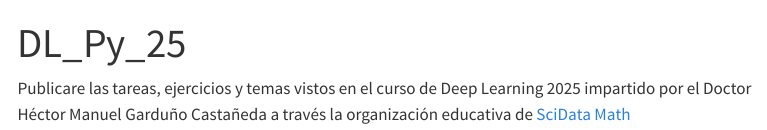
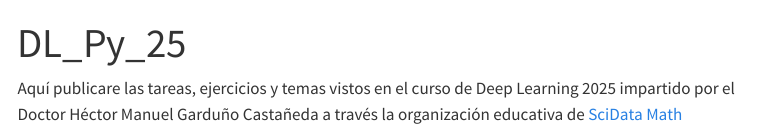
Before and after one commit to inigogb/inigogb-deep-learning.github.io, a Quarto document (dl_py_25_course.qmd): the page in a window 1100 px wide, from its top. Rendered offline with R 4.5, knitr and Pandoc in place of Quarto, with nearby package versions; menus at the side of the page are left out.

Commit message:
fixed typo in DL py 25

```diff
--- a/dl_py_25_course.qmd
+++ b/dl_py_25_course.qmd
@@ -2,4 +2,4 @@
 title: "DL_Py_25"
 ---
 
-Publicare las tareas, ejercicios y temas vistos en el curso de Deep Learning 2025 impartido por el Doctor Héctor Manuel Garduño Castañeda a través la organización educativa de [SciData Math](https://www.facebook.com/scidata.math/)
+Aquí publicare las tareas, ejercicios y temas vistos en el curso de Deep Learning 2025 impartido por el Doctor Héctor Manuel Garduño Castañeda a través la organización educativa de [SciData Math](https://www.facebook.com/scidata.math/)
```
